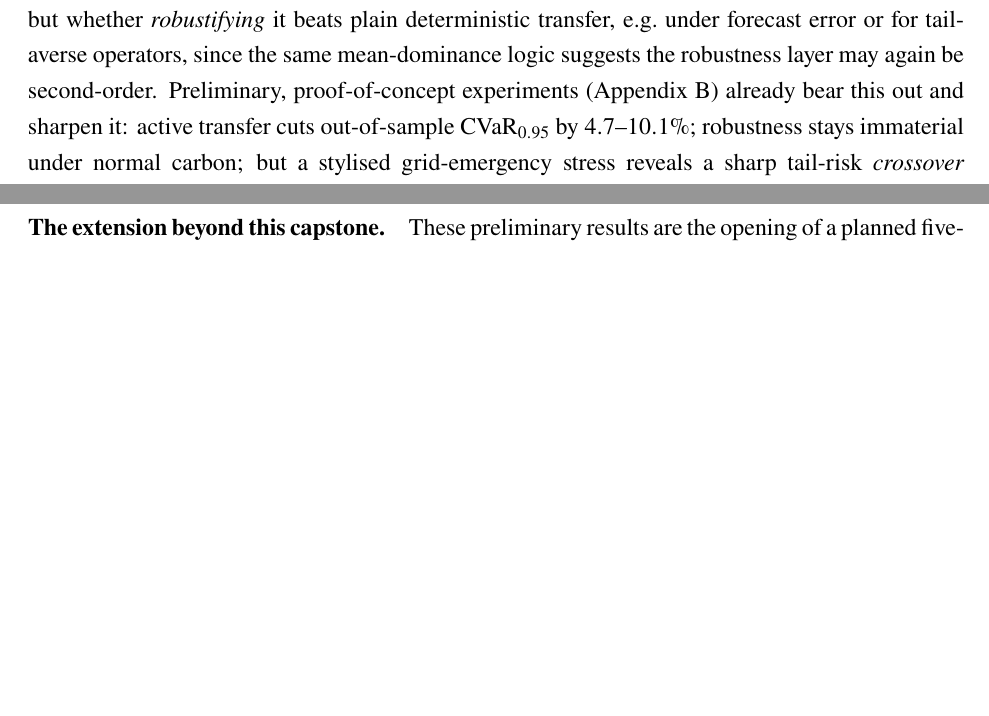
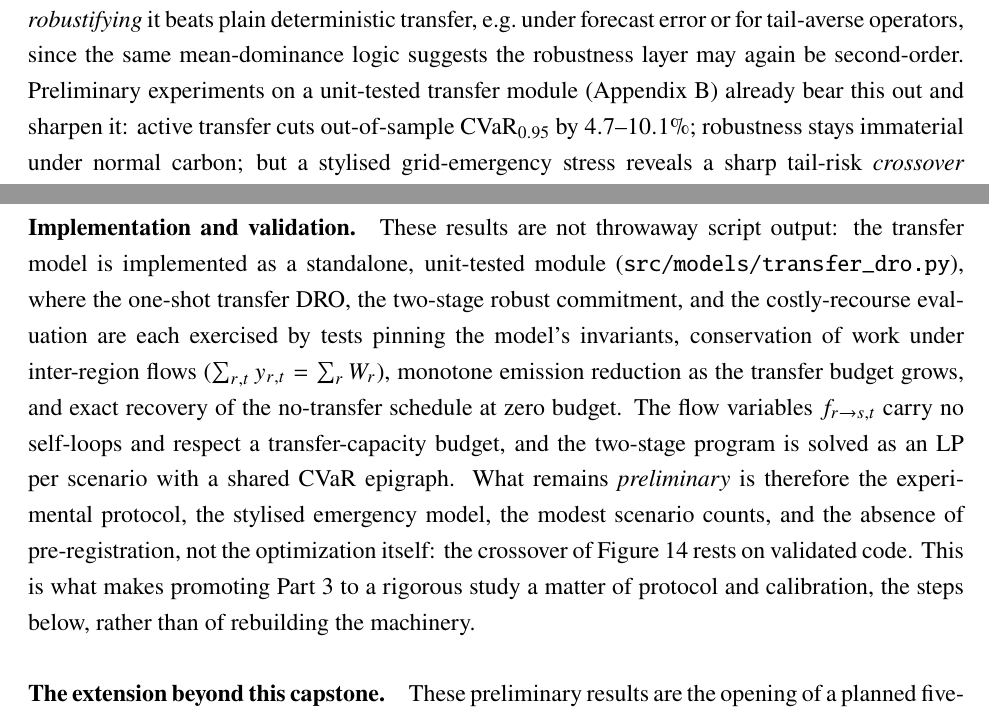
Before and after one commit to ma731/Capstone-in-Operations-Research, a LaTeX thesis (thesis/capstone_thesis.tex): two parts of pages 27 and 32 of 46, joined at a grey line, cut so that both start at the same text, the shorter picture padded with empty space. Compiled offline with pdfLaTeX.

Commit message:
thesis: surface Part 3 validation evidence (tested module) in Appendix B
- Appendix B "Implementation and validation" note: the transfer model is a
  unit-tested module (work conservation, monotone emission reduction, zero-budget
  no-op verified), so what is preliminary is the protocol/calibration, not the
  optimization code. Page-free (appendix excluded from limit).
- Future-work pointer: note the experiments run on a unit-tested transfer module.
- Part 3 stays in the appendix by design (grade-safety: rigor-maturity match);
  body remains 29pp, within the 30-page limit.

```diff
--- a/thesis/capstone_thesis.tex
+++ b/thesis/capstone_thesis.tex
@@ -1428,9 +1428,9 @@ honest open question, and the real content of the next phase, is not whether
 transfer helps (it must, being mean-exploiting) but whether \emph{robustifying} it
 beats plain deterministic transfer, e.g.\ under forecast error or for tail-averse
 operators, since the same mean-dominance logic suggests the robustness layer may
-again be second-order. Preliminary, proof-of-concept experiments
-(Appendix~\ref{app:phase3}) already bear this out and sharpen it: active transfer
-cuts out-of-sample $\CVaR_{0.95}$ by $4.7$--$10.1\%$; robustness stays immaterial
+again be second-order. Preliminary experiments on a unit-tested transfer
+module (Appendix~\ref{app:phase3}) already bear this out and sharpen it: active
+transfer cuts out-of-sample $\CVaR_{0.95}$ by $4.7$--$10.1\%$; robustness stays immaterial
 under normal carbon; but a stylised grid-emergency stress reveals a sharp tail-risk
 \emph{crossover} beyond which the robust commitment wins, by up to $+8\%$. To our
 knowledge no prior work combines Wasserstein-DRO robustification with active
@@ -1642,6 +1642,22 @@ robustness is thus a function of tail risk, the precise characterisation of whic
 together with a calibrated emergency model and a pre-registered evaluation, is the
 agenda for the follow-on work.
 
+\paragraph{Implementation and validation.} These results are not throwaway script
+output: the transfer model is implemented as a standalone, unit-tested module
+(\texttt{src/models/transfer\_dro.py}), where the one-shot transfer DRO, the
+two-stage robust commitment, and the costly-recourse evaluation are each exercised
+by tests pinning the model's invariants, conservation of work under inter-region
+flows ($\sum_{r,t} y_{r,t}=\sum_r W_r$), monotone emission reduction as the transfer
+budget grows, and exact recovery of the no-transfer schedule at zero budget. The
+flow variables $f_{r\to s,t}$ carry no self-loops and respect a transfer-capacity
+budget, and the two-stage program is solved as an LP per scenario with a shared
+CVaR epigraph. What remains \emph{preliminary} is therefore the experimental
+protocol, the stylised emergency model, the modest scenario counts, and the absence
+of pre-registration, not the optimization itself: the crossover of
+Figure~\ref{fig:phase3} rests on validated code. This is what makes promoting Part~3
+to a rigorous study a matter of protocol and calibration, the steps below, rather
+than of rebuilding the machinery.
+
 \paragraph{The extension beyond this capstone.} These preliminary results are the
 opening of a planned five-part programme that continues well past the capstone. The
 capstone is Parts~1--2 (the covariance and copula nulls plus the mean-dominance
```
Also changed, not shown: thesis/capstone_thesis.pdf.
